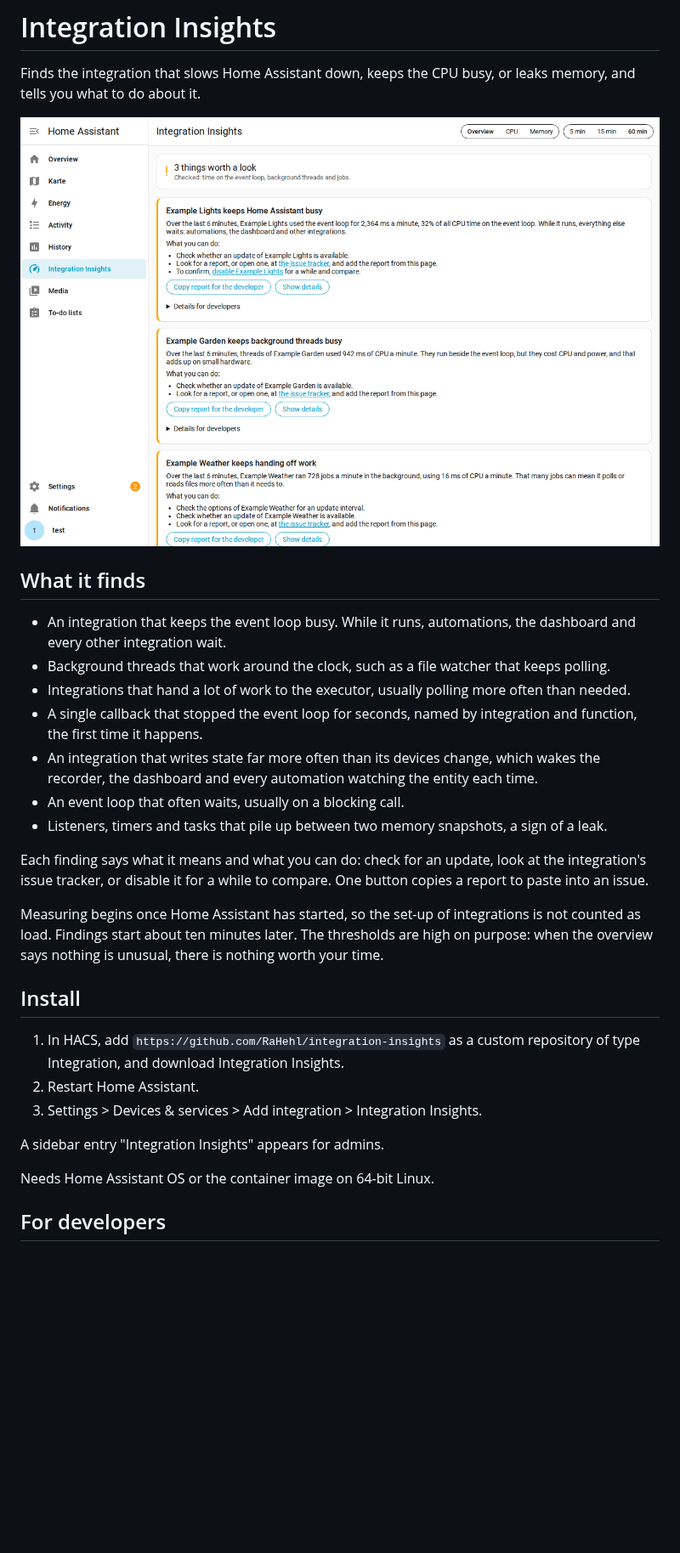
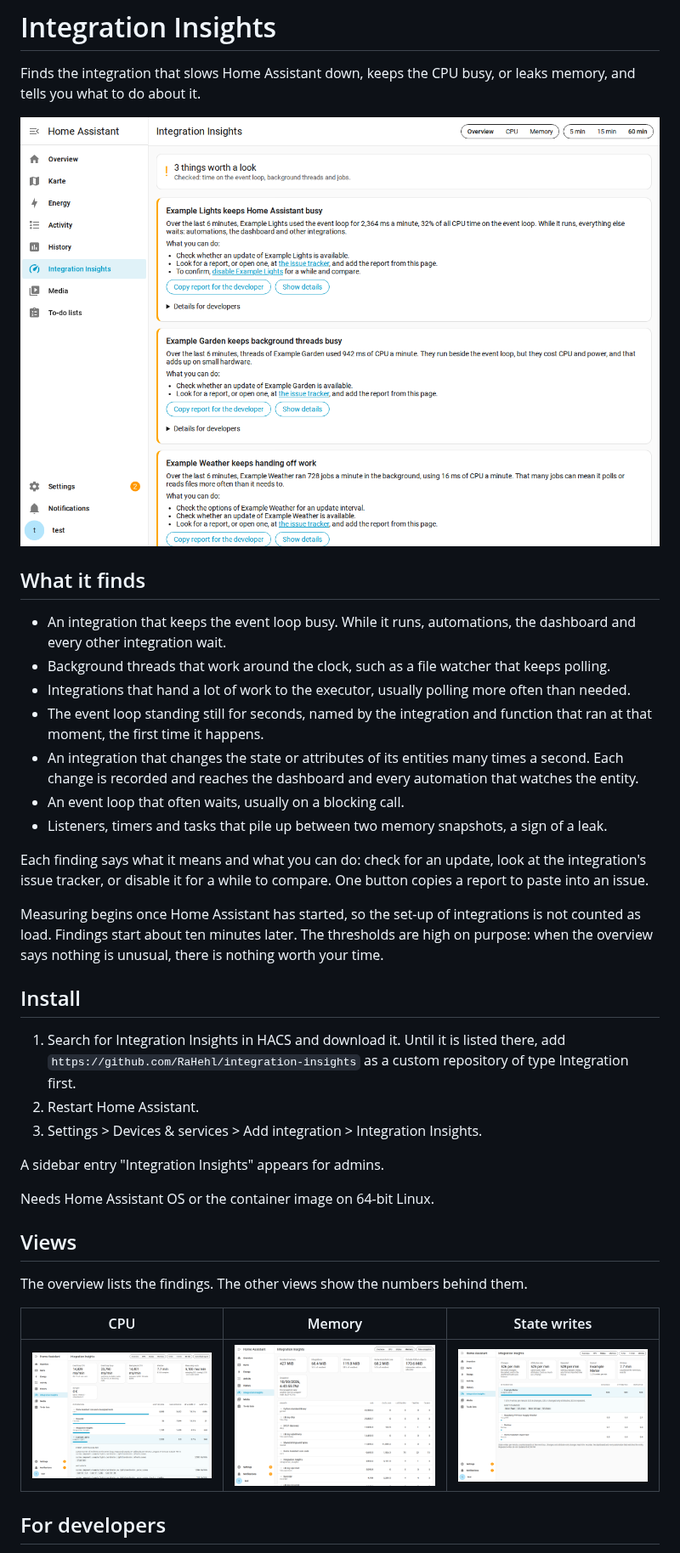
Before and after one commit to RaHehl/integration-insights, a Markdown page: README.md, the part around one of its changes. Shown at 85% size. Drawn GitHub-style; pictures changed too: docs/cpu.png (added), docs/memory.png (added), docs/states.png (added); blank space fills up the shorter version.

```diff
--- a/README.md
+++ b/README.md
@@ -7,15 +7,15 @@
 
 Finds the integration that slows Home Assistant down, keeps the CPU busy, or leaks memory, and tells you what to do about it.
 
-![Overview with three findings, from three example integrations written for this screenshot](docs/overview.png)
+![Overview with findings, from example integrations written for these screenshots](https://raw.githubusercontent.com/RaHehl/integration-insights/main/docs/overview.png)
 
 ## What it finds
 
 - An integration that keeps the event loop busy. While it runs, automations, the dashboard and every other integration wait.
 - Background threads that work around the clock, such as a file watcher that keeps polling.
 - Integrations that hand a lot of work to the executor, usually polling more often than needed.
-- A single callback that stopped the event loop for seconds, named by integration and function, the first time it happens.
-- An integration that writes state far more often than its devices change, which wakes the recorder, the dashboard and every automation watching the entity each time.
+- The event loop standing still for seconds, named by the integration and function that ran at that moment, the first time it happens.
+- An integration that changes the state or attributes of its entities many times a second. Each change is recorded and reaches the dashboard and every automation that watches the entity.
 - An event loop that often waits, usually on a blocking call.
 - Listeners, timers and tasks that pile up between two memory snapshots, a sign of a leak.
 
@@ -25,13 +25,21 @@ Measuring begins once Home Assistant has started, so the set-up of integrations
 
 ## Install
 
-1. In HACS, add `https://github.com/RaHehl/integration-insights` as a custom repository of type Integration, and download Integration Insights.
+1. Search for Integration Insights in HACS and download it. Until it is listed there, add `https://github.com/RaHehl/integration-insights` as a custom repository of type Integration first.
 2. Restart Home Assistant.
 3. Settings > Devices & services > Add integration > Integration Insights.
 
 A sidebar entry "Integration Insights" appears for admins.
 
 Needs Home Assistant OS or the container image on 64-bit Linux.
+
+## Views
+
+The overview lists the findings. The other views show the numbers behind them.
+
+| CPU | Memory | State writes |
+|---|---|---|
+| ![CPU view with one integration opened](https://raw.githubusercontent.com/RaHehl/integration-insights/main/docs/cpu.png) | ![Memory view after a snapshot](https://raw.githubusercontent.com/RaHehl/integration-insights/main/docs/memory.png) | ![State writes per integration](https://raw.githubusercontent.com/RaHehl/integration-insights/main/docs/states.png) |
 
 ## For developers
 
```
Also changed, not shown: other parts of README.md (+10 -7 lines), 2 other files.
